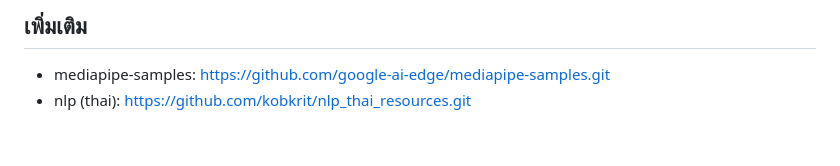
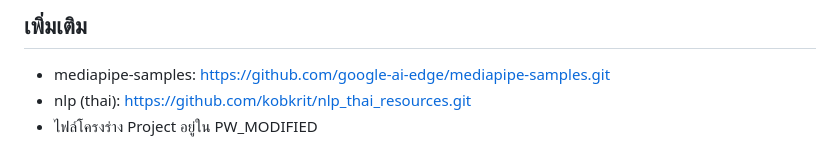
Before and after one commit to FirstPrinciples-Sun/jumpthailand-synapse-whisperworks, a Markdown page: README.md, the part around the change. Drawn GitHub-style.

Commit message:
Update README.md
Signed-off-by: เซียนหวัง <rtchanaphon@gmail.com>

```diff
--- a/README.md
+++ b/README.md
@@ -36,3 +36,4 @@
 ## เพิ่มเติม
 * mediapipe-samples: https://github.com/google-ai-edge/mediapipe-samples.git
 * nlp (thai): https://github.com/kobkrit/nlp_thai_resources.git
+* ไฟล์โครงร่าง Project อยู่ใน PW_MODIFIED
```
